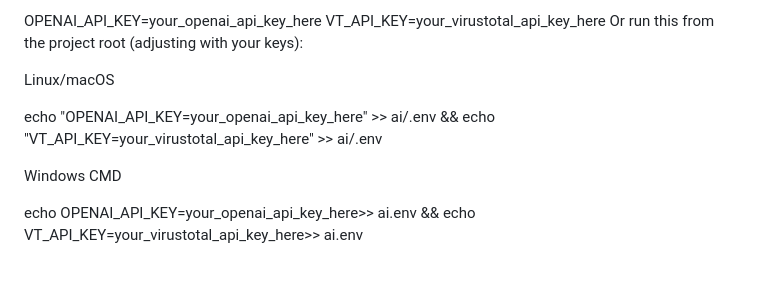
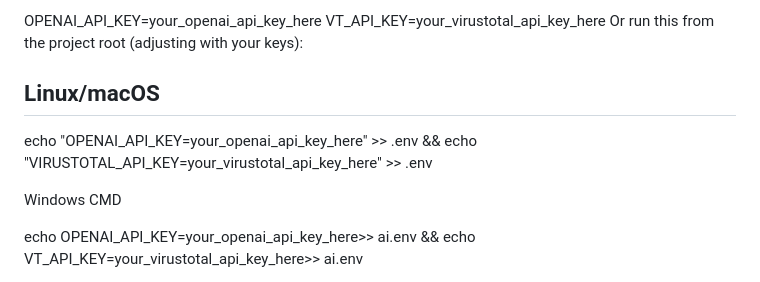
Before and after one commit to fossabot/VenomAI, a Markdown page: README.md, the part around the change. Rendered like a GitHub page.

```diff
--- a/README.md
+++ b/README.md
@@ -54,9 +54,9 @@ OPENAI_API_KEY=your_openai_api_key_here
 VT_API_KEY=your_virustotal_api_key_here
 Or run this from the project root (adjusting with your keys):
 
-Linux/macOS
+## Linux/macOS
 
-echo "OPENAI_API_KEY=your_openai_api_key_here" >> ai/.env && echo "VT_API_KEY=your_virustotal_api_key_here" >> ai/.env
+echo "OPENAI_API_KEY=your_openai_api_key_here" >> .env && echo "VIRUSTOTAL_API_KEY=your_virustotal_api_key_here" >> .env
 
 Windows CMD
 
```
